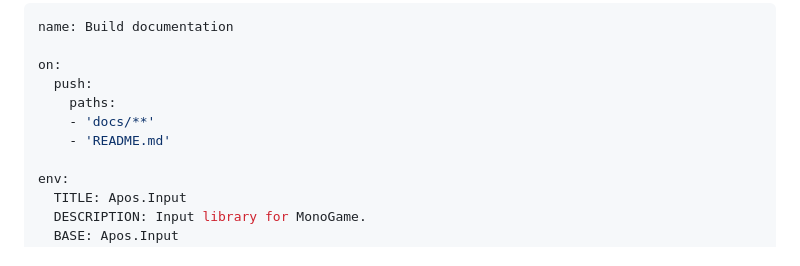
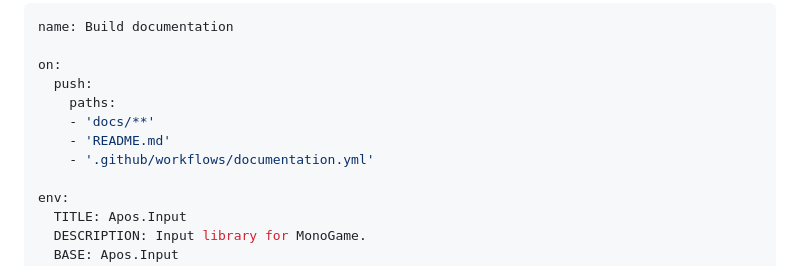
Before and after one commit to Apostolique/apos-docs, a Markdown page: docs/getting-started.md, the part around the change. Drawn GitHub-style.

Commit message:
Documentation script should rebuild the site too

```diff
--- a/docs/getting-started.md
+++ b/docs/getting-started.md
@@ -58,6 +58,7 @@ on:
     paths:
     - 'docs/**'
     - 'README.md'
+    - '.github/workflows/documentation.yml'
 
 env:
   TITLE: Apos.Input
```
